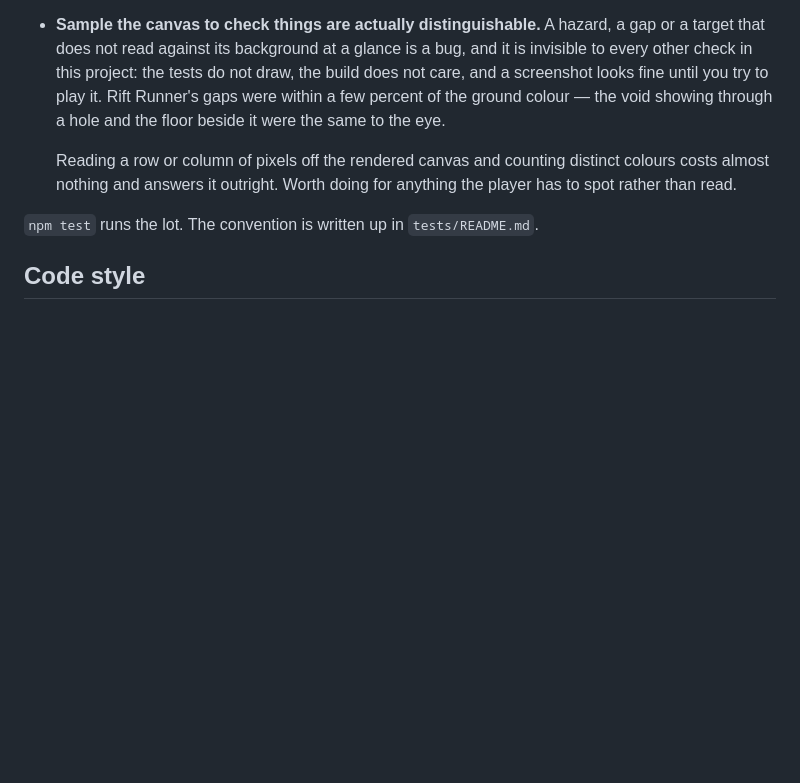
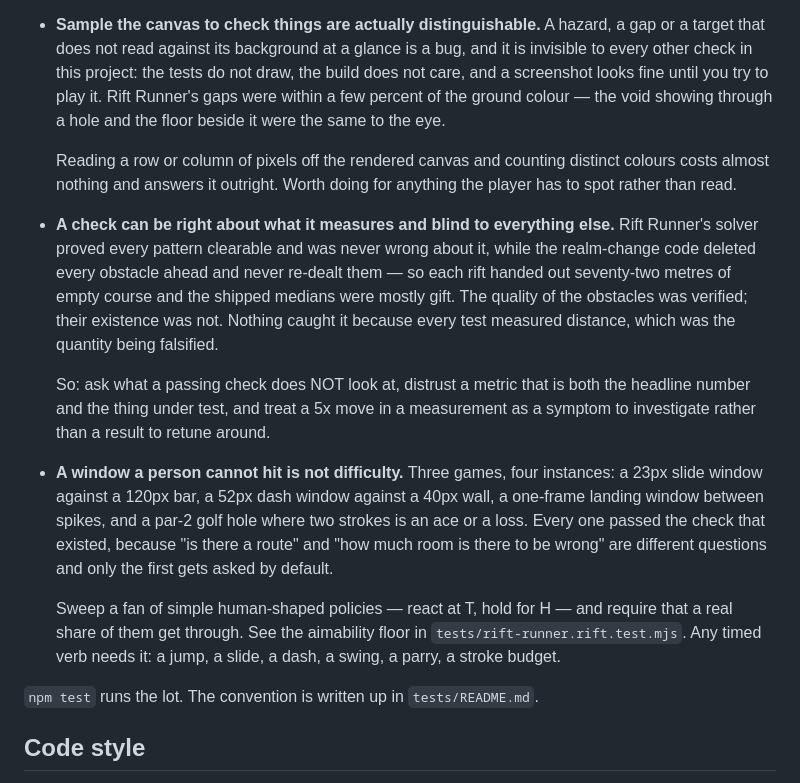
Before and after one commit to DJ-Studio22/studio22, a Markdown page: CLAUDE.md, the part around the change. GitHub-like rendering; blank space fills up the shorter version.

Commit message:
Two conventions the last phase earned (#10)
Both are classes, not one-offs, and both are written up in tests/README.md
with the evidence.

10. A CHECK CAN BE RIGHT ABOUT WHAT IT MEASURES AND BLIND TO EVERYTHING ELSE.
Rift Runner's solver proved every pattern clearable and was never wrong about
it. Meanwhile the realm-change code deleted every obstacle dealt ahead and
never re-dealt the gap, so each rift handed out seventy-two metres of empty
course and the shipped medians were mostly gift. Quality verified, quantity
falsified — and nothing caught it because every test measured distance, which
was the quantity being falsified. Ask what a passing check does not look at;
distrust a metric that is both the headline number and the thing under test;
treat a 5x move as a symptom rather than a result.

11. A WINDOW A PERSON CANNOT HIT IS NOT DIFFICULTY. Three games, four
instances: a 23px slide window against a 120px bar, a 52px dash window against
a 40px wall, a one-frame landing window between spikes, and a par-2 golf hole
where two strokes is an ace or a loss. All four passed the check that existed,
because "is there a route" and "how much room is there to be wrong" are
different questions. The check is a fan of simple human-shaped policies —
react at T, hold for H — and a floor on how many get through.


Claude-Session: https://claude.ai/code/session_01Lz8pWPQgJuJCLqDvzGaXhW

Co-authored-by: Claude Opus 5 <noreply@anthropic.com>

```diff
--- a/CLAUDE.md
+++ b/CLAUDE.md
@@ -124,6 +124,31 @@ Four rules, all of them learned the hard way:
   distinct colours costs almost nothing and answers it outright. Worth doing
   for anything the player has to spot rather than read.
 
+- **A check can be right about what it measures and blind to everything
+  else.** Rift Runner's solver proved every pattern clearable and was never
+  wrong about it, while the realm-change code deleted every obstacle ahead and
+  never re-dealt them — so each rift handed out seventy-two metres of empty
+  course and the shipped medians were mostly gift. The quality of the
+  obstacles was verified; their existence was not. Nothing caught it because
+  every test measured distance, which was the quantity being falsified.
+
+  So: ask what a passing check does NOT look at, distrust a metric that is
+  both the headline number and the thing under test, and treat a 5x move in a
+  measurement as a symptom to investigate rather than a result to retune
+  around.
+
+- **A window a person cannot hit is not difficulty.** Three games, four
+  instances: a 23px slide window against a 120px bar, a 52px dash window
+  against a 40px wall, a one-frame landing window between spikes, and a par-2
+  golf hole where two strokes is an ace or a loss. Every one passed the check
+  that existed, because "is there a route" and "how much room is there to be
+  wrong" are different questions and only the first gets asked by default.
+
+  Sweep a fan of simple human-shaped policies — react at T, hold for H — and
+  require that a real share of them get through. See the aimability floor in
+  `tests/rift-runner.rift.test.mjs`. Any timed verb needs it: a jump, a slide,
+  a dash, a swing, a parry, a stroke budget.
+
 `npm test` runs the lot. The convention is written up in `tests/README.md`.
 
 ## Code style
```
Also changed, not shown: 1 other file.
